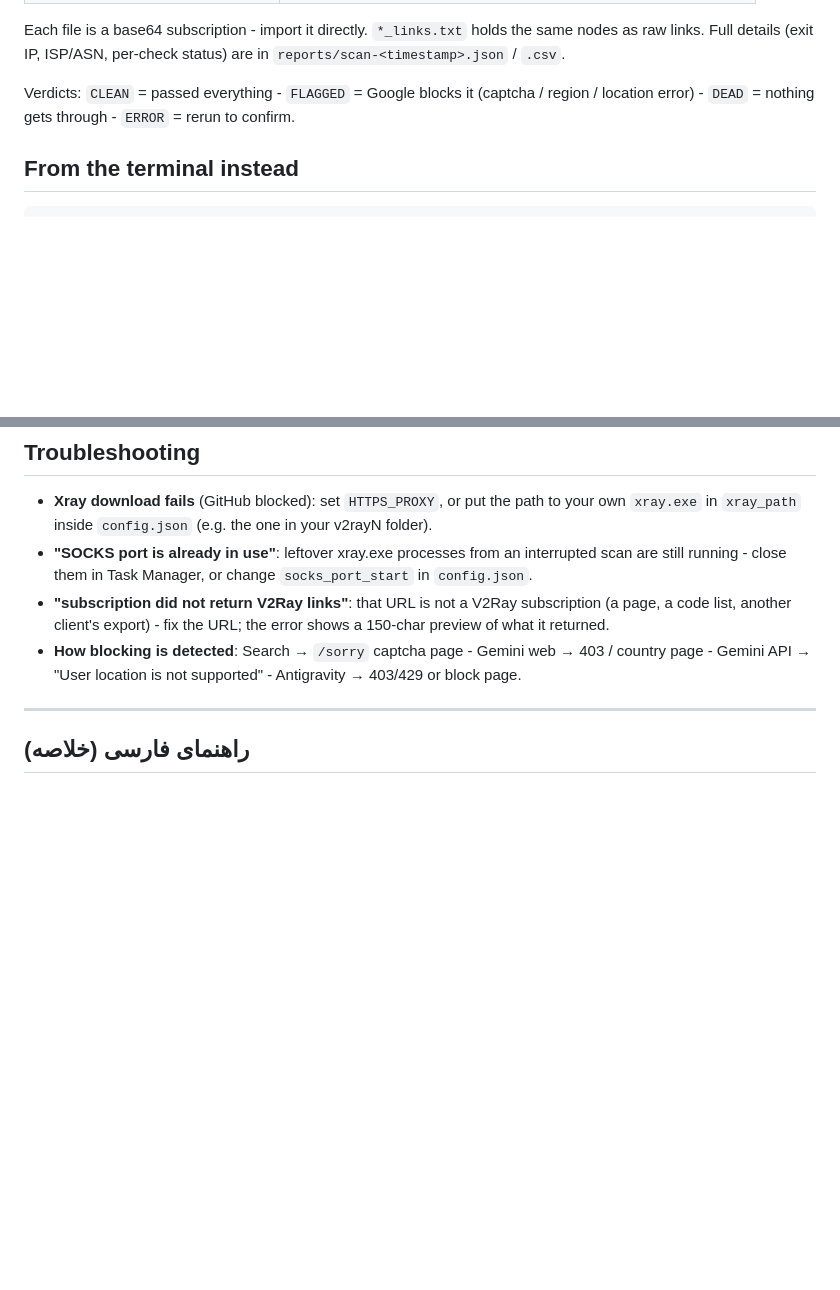
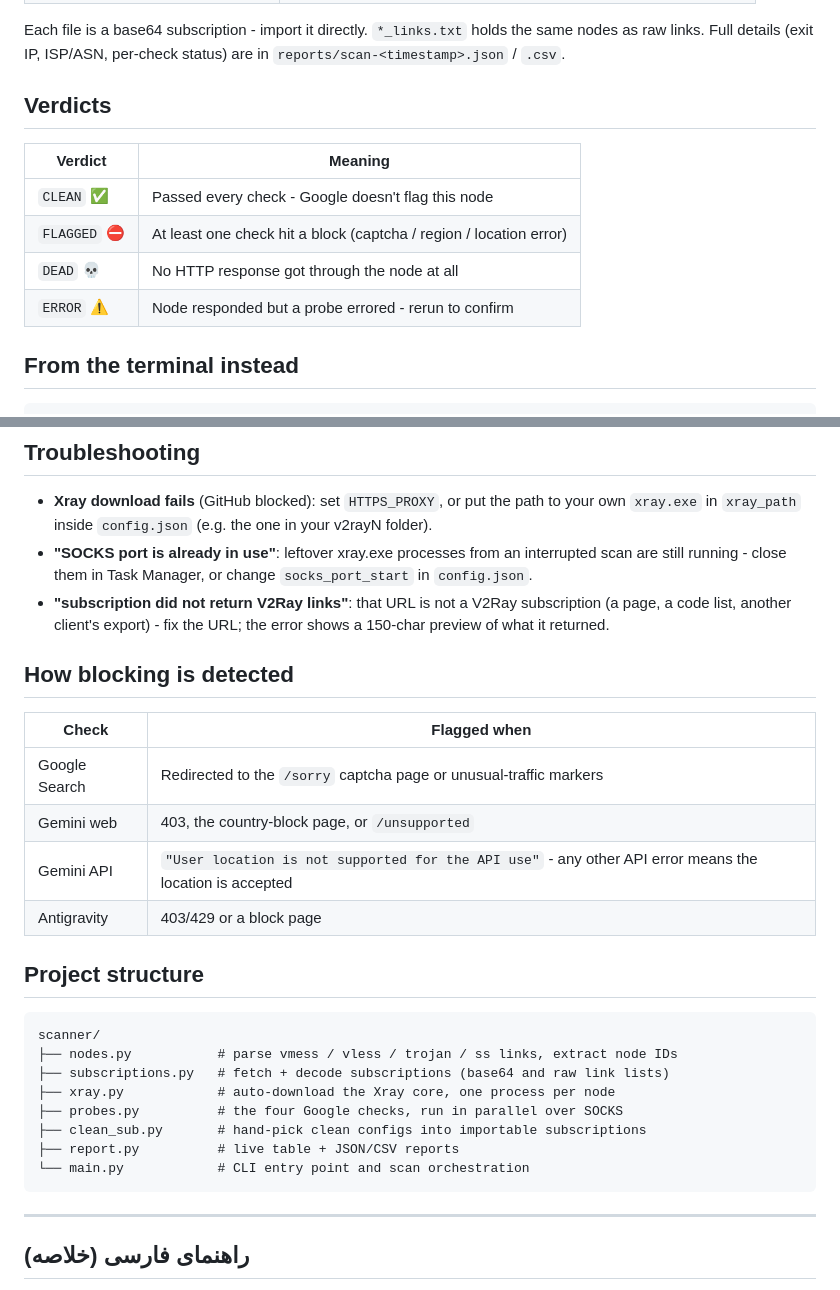
Before and after one commit to HasanMfar/whats-up-google, a Markdown page: README.md, 2 parts joined by grey strips. Rendered like a GitHub page; blank space fills up the shorter version.

Commit message:
Complete English README: verdict table, blocking-detection table, project structure

````diff
--- a/README.md
+++ b/README.md
@@ -53,8 +53,14 @@ Each file is a base64 subscription - import it directly. `*_links.txt` holds the
 nodes as raw links. Full details (exit IP, ISP/ASN, per-check status) are in
 `reports/scan-<timestamp>.json` / `.csv`.
 
-Verdicts: `CLEAN` = passed everything - `FLAGGED` = Google blocks it (captcha / region
-/ location error) - `DEAD` = nothing gets through - `ERROR` = rerun to confirm.
+## Verdicts
+
+| Verdict | Meaning |
+|---------|---------|
+| `CLEAN` ✅ | Passed every check - Google doesn't flag this node |
+| `FLAGGED` ⛔ | At least one check hit a block (captcha / region / location error) |
+| `DEAD` 💀 | No HTTP response got through the node at all |
+| `ERROR` ⚠️ | Node responded but a probe errored - rerun to confirm |
 
 ## From the terminal instead
 
@@ -88,9 +94,28 @@ python -m scanner --file links.txt # local file of links instead of subscription
 - **"subscription did not return V2Ray links"**: that URL is not a V2Ray subscription
   (a page, a code list, another client's export) - fix the URL; the error shows a
   150-char preview of what it returned.
-- **How blocking is detected**: Search → `/sorry` captcha page - Gemini web → 403 /
-  country page - Gemini API → "User location is not supported" - Antigravity → 403/429
-  or block page.
+
+## How blocking is detected
+
+| Check | Flagged when |
+|-------|--------------|
+| Google Search | Redirected to the `/sorry` captcha page or unusual-traffic markers |
+| Gemini web | 403, the country-block page, or `/unsupported` |
+| Gemini API | `"User location is not supported for the API use"` - any other API error means the location is accepted |
+| Antigravity | 403/429 or a block page |
+
+## Project structure
+
+```
+scanner/
+├── nodes.py           # parse vmess / vless / trojan / ss links, extract node IDs
+├── subscriptions.py   # fetch + decode subscriptions (base64 and raw link lists)
+├── xray.py            # auto-download the Xray core, one process per node
+├── probes.py          # the four Google checks, run in parallel over SOCKS
+├── clean_sub.py       # hand-pick clean configs into importable subscriptions
+├── report.py          # live table + JSON/CSV reports
+└── main.py            # CLI entry point and scan orchestration
+```
 
 ---
 
````
